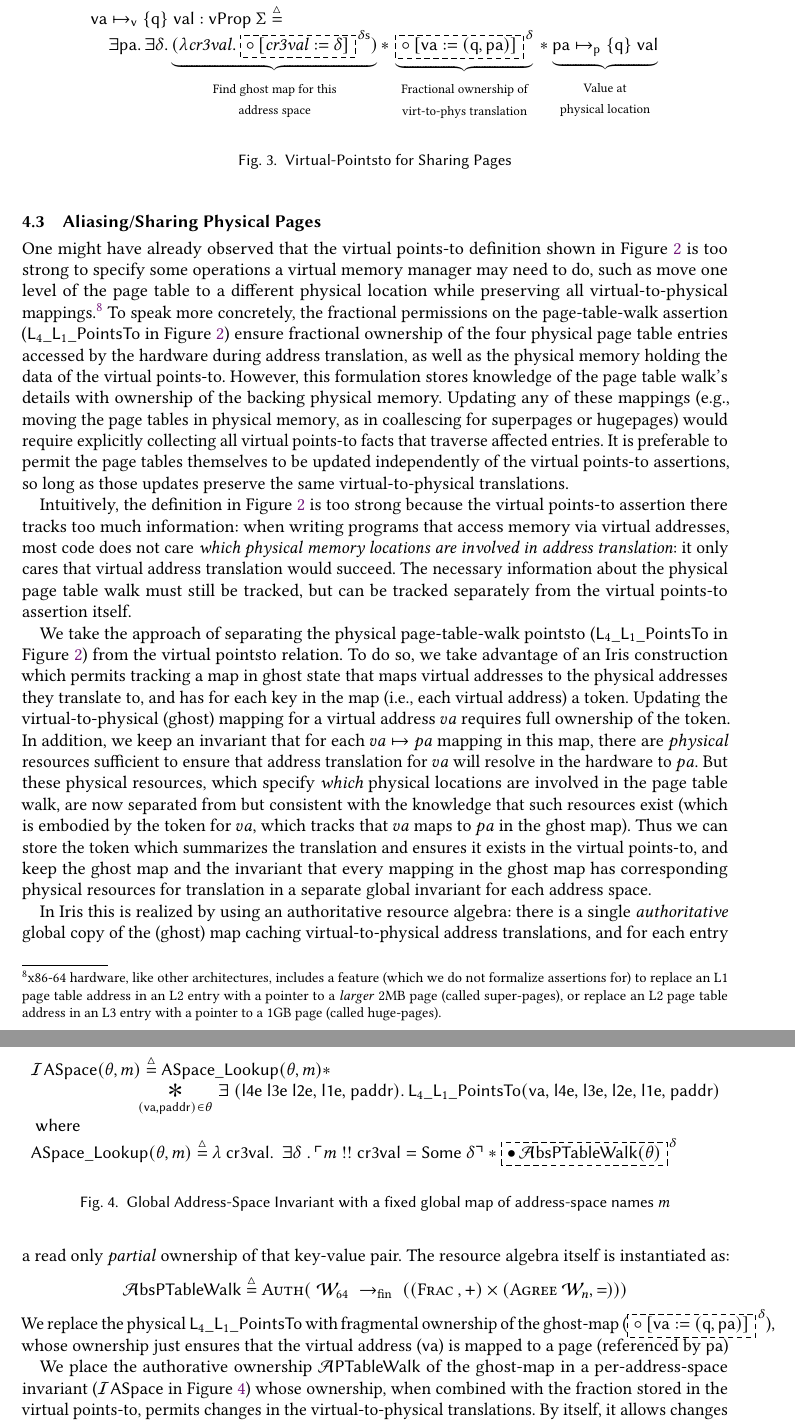
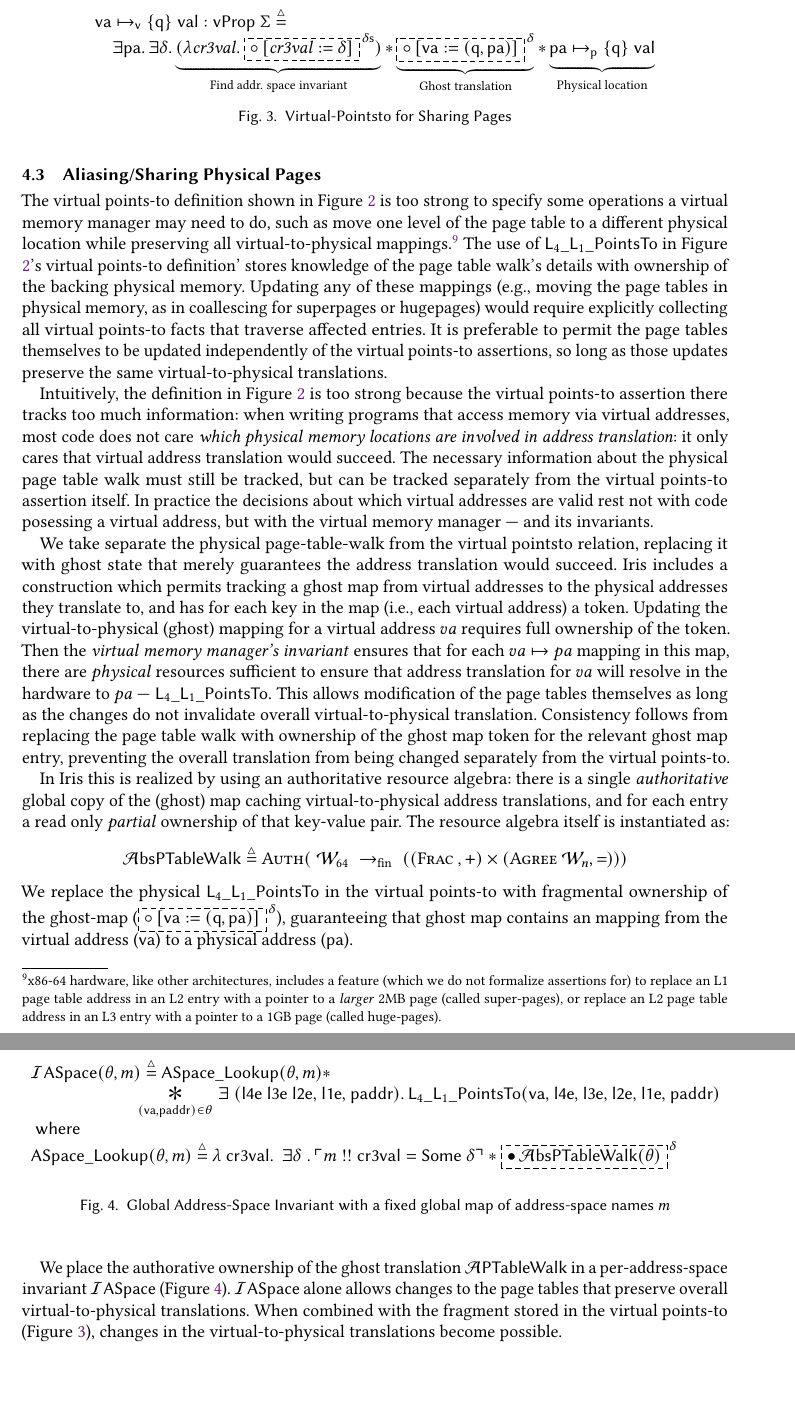
Before and after one commit to Contingent-Systems/vkern_paper, a LaTeX paper (paper.tex, which reads programlogic.tex): two parts of pages 9 and 10 of 26, joined at a grey line, cut so that both start at the same text, the shorter picture padded with empty space. Compiled offline with pdfLaTeX.

Commit message:
continuing to edit/compress/clarify, make figure 9 slightly more compact

```diff
--- a/programlogic.tex
+++ b/programlogic.tex
@@ -186,16 +187,15 @@ Our solution removes some restrictions in this definition by further abstracting
 \subsection{Aliasing/Sharing Physical Pages}
   \label{sec:sharingpages}
-  One might have already observed that the virtual points-to definition shown in Figure \ref{fig:strongvirtualpointsto}
+  The virtual points-to definition shown in Figure \ref{fig:strongvirtualpointsto}
   is too strong to specify some operations a virtual memory manager may need to do, such as
   move one level of the page table to a different physical location while preserving all virtual-to-physical mappings.\footnote{
     x86-64 hardware, like other architectures, includes a feature (which we do not formalize assertions for) to
     replace an L1 page table address in an L2 entry with a pointer to a \emph{larger} 2MB page (called super-pages),
     or replace an L2 page table address in an L3 entry with a pointer to a 1GB page (called huge-pages).
   }
-   To speak more concretely, the fractional permissions on the page-table-walk assertion ($\textsf{L}_{4}\_\textsf{L}_{1}\_\textsf{PointsTo}$ in Figure \ref{fig:strongvirtualpointsto})
-  ensure fractional ownership of the four physical page table entries accessed by the hardware during address translation,
-  as well as the physical memory holding the data of the virtual points-to.
-  However, this formulation stores knowledge of the page table walk's details with ownership of the backing physical
+  The use of $\textsf{L}_{4}\_\textsf{L}_{1}\_\textsf{PointsTo}$ in Figure \ref{fig:strongvirtualpointsto}'s
+  virtual points-to definition'
+   stores knowledge of the page table walk's details with ownership of the backing physical
   memory.
   Updating any of these mappings (e.g., moving the page tables in physical memory, as in coallescing for
   superpages or hugepages)
@@ -210,11 +210,12 @@ Our solution removes some restrictions in this definition by further abstracting
     \quad
     \exists \paddr\ldotp
     \exists \delta\ldotp
-    \underbrace{(\lambda\mathit{cr3val}\ldotp\sumapaces{\mathit{cr3val}}\delta)}_\text{\begin{tabular}{c}Find ghost map for this\\address space\end{tabular}} \ast
-  \underbrace{\sumwalkabs\vaddr\qfrac\paddr }_\text{\begin{tabular}{c}Fractional ownership of \\virt-to-phys translation\end{tabular}}\ast
-  \underbrace{\paddr \mapsto_{\mathsf{p}}\{\textsf{q}\}\; \vale}_\text{\begin{tabular}{c}Value at\\physical location\end{tabular}}
+    \underbrace{(\lambda\mathit{cr3val}\ldotp\sumapaces{\mathit{cr3val}}\delta)}_\text{Find addr.\;space invariant} \ast
+  \underbrace{\sumwalkabs\vaddr\qfrac\paddr }_\text{Ghost translation}\ast
+  \underbrace{\paddr \mapsto_{\mathsf{p}}\{\textsf{q}\}\; \vale}_\text{Physical location}
 \end{array}
 \]
+\vspace{-1em}
 \caption{Virtual-Pointsto for Sharing Pages}
   \label{fig:virtualpointstosharing}
 \end{figure*}
@@ -224,20 +225,29 @@ Our solution removes some restrictions in this definition by further abstracting
   most code does not care \emph{which physical memory locations are involved in address translation}: it only cares
   that virtual address translation would succeed. The necessary information about the physical page table walk
   must still be tracked, but can be tracked separately from the virtual points-to assertion itself.
+  In practice the decisions about which virtual addresses are valid rest not with code posessing a virtual address, but with
+  the virtual memory manager --- and its invariants.
 
-  We take the approach of separating the physical page-table-walk pointsto ($\textsf{L}_{4}\_\textsf{L}_{1}\_\textsf{PointsTo}$ in Figure \ref{fig:strongvirtualpointsto})
-  from the virtual pointsto relation.
-  To do so, we take advantage of an Iris construction which permits tracking a map in ghost state that maps
-  virtual addresses to the physical addresses they translate to, and has for each key in the map (i.e.,
+  We take separate the physical page-table-walk
+  from the virtual pointsto relation, replacing it with ghost state that merely guarantees the address translation would succeed.
+  Iris includes a construction which permits tracking a ghost map
+  from virtual addresses to the physical addresses they translate to, and has for each key in the map (i.e.,
   each virtual address) a token. Updating the virtual-to-physical (ghost) mapping for a virtual address $va$
-  requires full ownership of the token. In addition, we keep an invariant that for each $va\mapsto pa$ mapping
+  requires full ownership of the token. Then the \emph{virtual memory manager's invariant} ensures that for each $va\mapsto pa$ mapping
   in this map, there are \emph{physical} resources sufficient to ensure that address translation for $va$
-  will resolve in the hardware to $pa$. But these physical resources, which specify \emph{which} physical locations
-  are involved in the page table walk, are now separated from but consistent with
-  the knowledge that such resources exist (which is embodied by the token for $va$, which tracks that $va$ maps to $pa$
-  in the ghost map). Thus we can store the token which summarizes the translation and ensures it exists in the virtual
-  points-to, and keep the ghost map and the invariant that every mapping in the ghost map has corresponding physical resources
-  for translation in a separate global invariant for each address space.
+  will resolve in the hardware to $pa$ --- $\textsf{L}_{4}\_\textsf{L}_{1}\_\textsf{PointsTo}$.
+  This allows modification of the page tables themselves as long as the changes do not invalidate overall virtual-to-physical
+  translation.
+  Consistency follows from replacing the page table walk with ownership of the ghost map token for the relevant ghost map
+  entry, preventing the overall translation from being changed separately from the virtual points-to.
+
+  %Thus the specification of \emph{which} physical addresses support translation is separated from the virtual points-to.
+  % But these physical resources, which specify \emph{which} physical locations
+  %are involved in the page table walk, are now separated from but consistent with
+  %the knowledge that such resources exist (which is embodied by the token for $va$, which tracks that $va$ maps to $pa$
+  %in the ghost map). Thus we can store the token which summarizes the translation and ensures it exists in the virtual
+  %points-to, and keep the ghost map and the invariant that every mapping in the ghost map has corresponding physical resources
+  %for translation in a separate global invariant for each address space.
 
   % To do so, we introduce the protocol separating read-only (fragmental) and authorative (full ownership) accesses to the page tables, specifically $\textsf{L}_{4}\_\textsf{L}_{1}\_\textsf{PointsTo}$.
   % We realize this protocol by embedding it into an already existing \textsf{Iris}'s ghost-map (or view\_maps) construction
@@ -246,17 +256,19 @@ Our solution removes some restrictions in this definition by further abstracting
   The resource algebra itself is instantiated as:
   \[\mathcal{A}\textsf{bsPTableWalk} \stackrel{\triangle}{=} \textsc{Auth} (\; \mathcal{W}_{64} \;\rightarrow_{\textrm{fin}} \;  ( (\textsc{Frac }, \mathord{+}) \times (\textsc{Agree } \Loc,\mathord{=}) ))\]
 We replace the physical
- $\textsf{L}_{4}\_\textsf{L}_{1}\_\textsf{PointsTo}$
+ $\textsf{L}_{4}\_\textsf{L}_{1}\_\textsf{PointsTo}$ in the virtual points-to
 with
 fragmental ownership of the ghost-map ($ \sumwalkabs\vaddr\qfrac\paddr$),
- whose ownership just ensures that the virtual address ($\vaddr$) is mapped to a page (referenced by $\paddr$)
+guaranteeing that ghost map contains an mapping from the virtual address ($\vaddr$) to a physical address ($\paddr$).
 
 
-We place the authorative ownership $\mathcal{A}\textsf{PTableWalk}$ of the ghost-map in a per-address-space invariant
-($\mathcal{I}$\textsf{ASpace} in Figure \ref{fig:peraspaceinvariant}) whose ownership, when combined with the
-fraction stored in the virtual points-to, permits changes in the virtual-to-physical translations.
-By itself, it allows changes to the page tables as long as they do not change the overall mappings from virtual
-to physical addresses.
+We place the authorative ownership of the ghost translation $\mathcal{A}\textsf{PTableWalk}$ in a per-address-space invariant
+$\mathcal{I}$\textsf{ASpace} (Figure \ref{fig:peraspaceinvariant}).
+$\mathcal{I}$\textsf{ASpace} alone allows changes to the page tables
+that preserve overall virtual-to-physical translations.
+When combined with the
+fragment stored in the virtual points-to (Figure \ref{fig:virtualpointstosharing}),
+changes in the virtual-to-physical translations become possible.
 
 
 
```
Also changed, not shown: examples.tex (+5 -16 lines), programlogic.tex (29 more changed lines).
